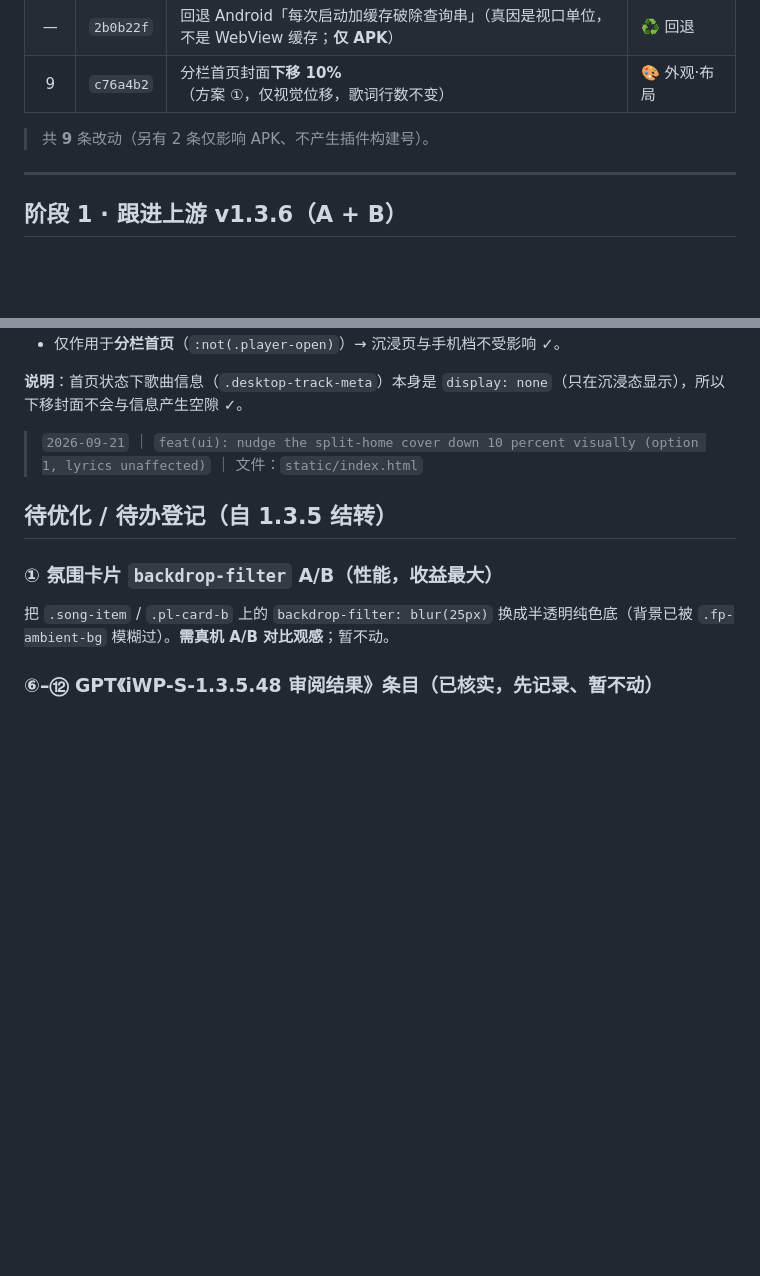
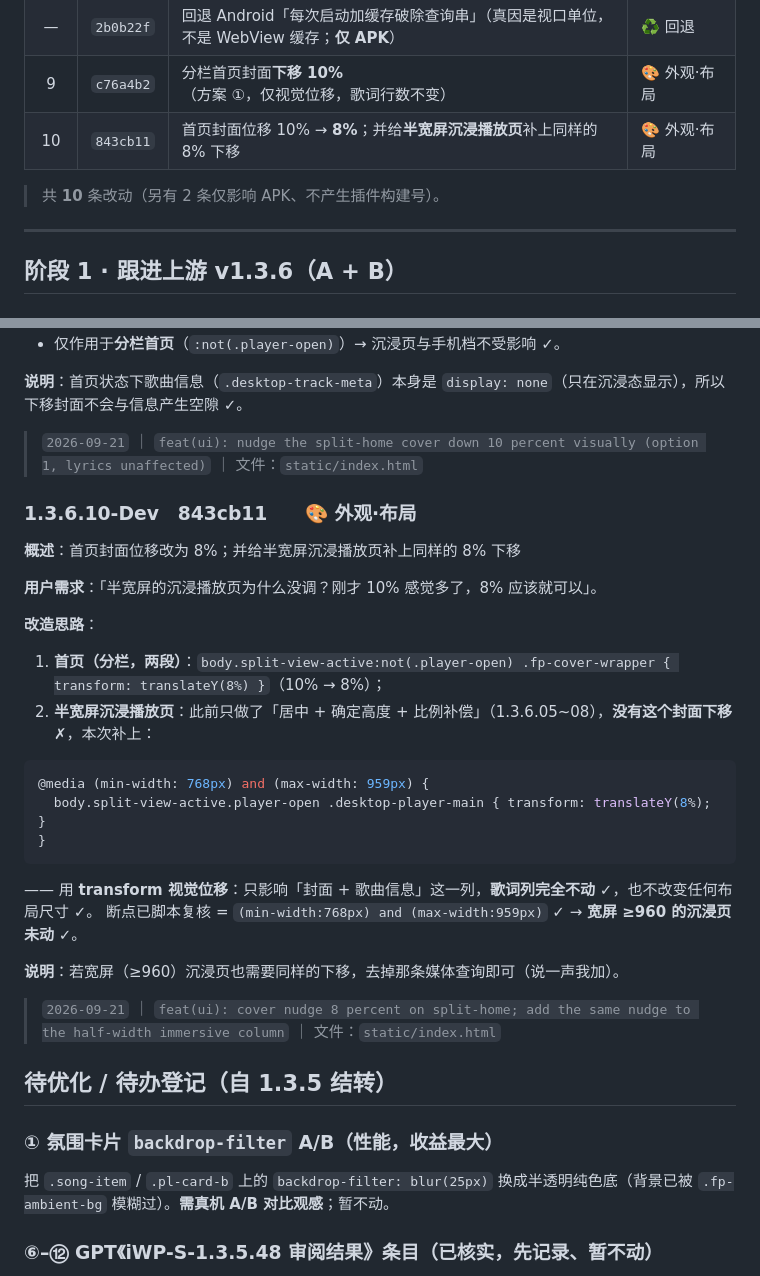
Before and after one commit to MbAIGC/songloft-plugin-iwebplayer-S, a Markdown page: docs/iWP-S-1.3.6-Dev-记录.md, 2 parts joined by grey strips. Drawn GitHub-style; blank space fills up the shorter version.

Commit message:
docs: record 1.3.6.10

````diff
--- a/docs/iWP-S-1.3.6-Dev-记录.md
+++ b/docs/iWP-S-1.3.6-Dev-记录.md
@@ -20,8 +20,9 @@
 | 8 | `ed9b83c` | 统一视口高度口径 `--vh100`（dvh + vh 回落），并把补偿改为按视口比例（A+B） | 🐞 修复·布局 |
 | — | `2b0b22f` | 回退 Android「每次启动加缓存破除查询串」（真因是视口单位，不是 WebView 缓存；**仅 APK**） | ♻️ 回退 |
 | 9 | `c76a4b2` | 分栏首页封面**下移 10%**（方案 ①，仅视觉位移，歌词行数不变） | 🎨 外观·布局 |
+| 10 | `843cb11` | 首页封面位移 10% → **8%**；并给**半宽屏沉浸播放页**补上同样的 8% 下移 | 🎨 外观·布局 |
 
-> 共 **9** 条改动（另有 2 条仅影响 APK、不产生插件构建号）。
+> 共 **10** 条改动（另有 2 条仅影响 APK、不产生插件构建号）。
 
 ---
 
@@ -247,6 +248,27 @@ body.split-view-active:not(.player-open) .fp-cover-wrapper { transform: translat
 
 > `2026-09-21` ｜ `feat(ui): nudge the split-home cover down 10 percent visually (option 1, lyrics unaffected)` ｜ 文件：`static/index.html`
 
+### 1.3.6.10-Dev　843cb11　　🎨 外观·布局
+
+**概述**：首页封面位移改为 8%；并给半宽屏沉浸播放页补上同样的 8% 下移
+
+**用户需求**：「半宽屏的沉浸播放页为什么没调？刚才 10% 感觉多了，8% 应该就可以」。
+
+**改造思路**：
+1. **首页（分栏，两段）**：`body.split-view-active:not(.player-open) .fp-cover-wrapper { transform: translateY(8%) }`（10% → 8%）；
+2. **半宽屏沉浸播放页**：此前只做了「居中 + 确定高度 + 比例补偿」（1.3.6.05~08），**没有这个封面下移** ✗，本次补上：
+```css
+@media (min-width: 768px) and (max-width: 959px) {
+  body.split-view-active.player-open .desktop-player-main { transform: translateY(8%); }
+}
+```
+   —— 用 **transform 视觉位移**：只影响「封面 + 歌曲信息」这一列，**歌词列完全不动** ✓，也不改变任何布局尺寸 ✓。
+   断点已脚本复核 = `(min-width:768px) and (max-width:959px)` ✓ → **宽屏 ≥960 的沉浸页未动** ✓。
+
+**说明**：若宽屏（≥960）沉浸页也需要同样的下移，去掉那条媒体查询即可（说一声我加）。
+
+> `2026-09-21` ｜ `feat(ui): cover nudge 8 percent on split-home; add the same nudge to the half-width immersive column` ｜ 文件：`static/index.html`
+
 ## 待优化 / 待办登记（自 1.3.5 结转）
 
 ### ① 氛围卡片 `backdrop-filter` A/B（性能，收益最大）
````
